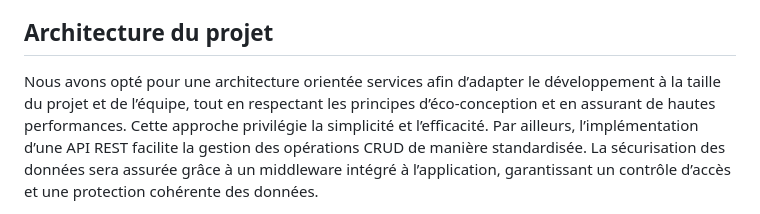
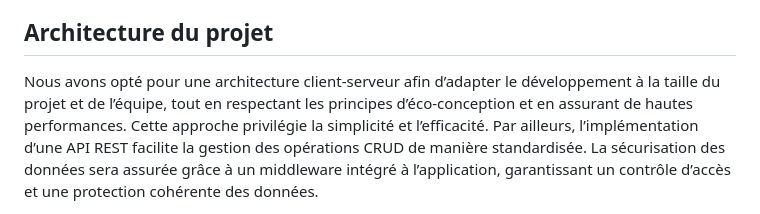
Before and after one commit to ChloeGarciaMillerand/GreenRoots_Freyja, a Markdown page: conception/cahier_des_charges.md, the part around the change. Rendered like a GitHub page.

Commit message:
docs: change architecture in specifications

```diff
--- a/conception/cahier_des_charges.md
+++ b/conception/cahier_des_charges.md
@@ -105,7 +105,7 @@ Permettre aux utilisateurs de découvrir l’entreprise GreenRoots, et de choisi
   - Classements communautaires des plus gros contributeurs
 
 ## Architecture du projet
-Nous avons opté pour une architecture orientée services afin d’adapter le développement à la taille du projet et de l’équipe,
+Nous avons opté pour une architecture client-serveur afin d’adapter le développement à la taille du projet et de l’équipe,
 tout en respectant les principes d’éco-conception et en assurant de hautes performances.
 Cette approche privilégie la simplicité et l’efficacité.
 Par ailleurs, l’implémentation d’une API REST facilite la gestion des opérations CRUD de manière standardisée.
```
